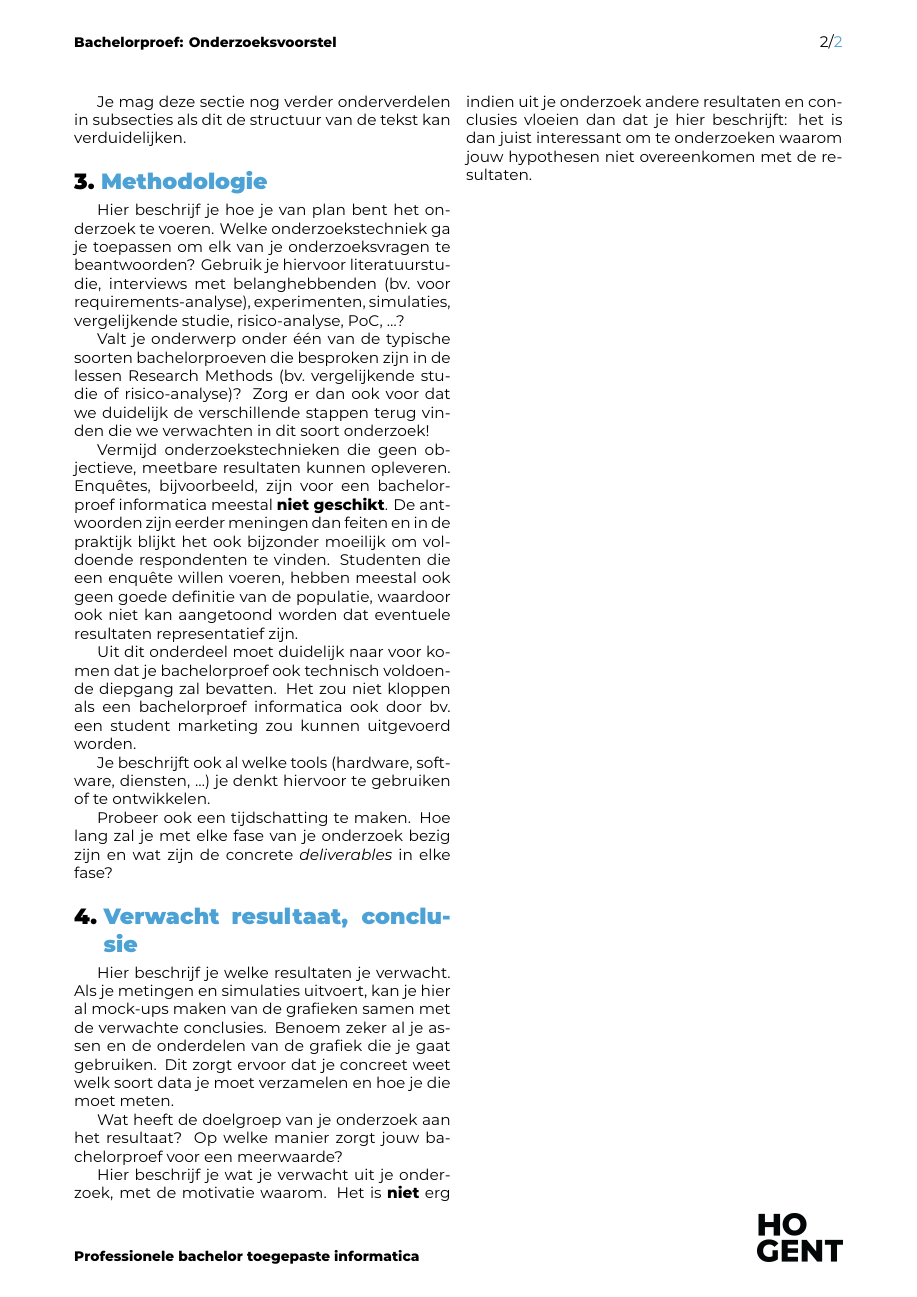
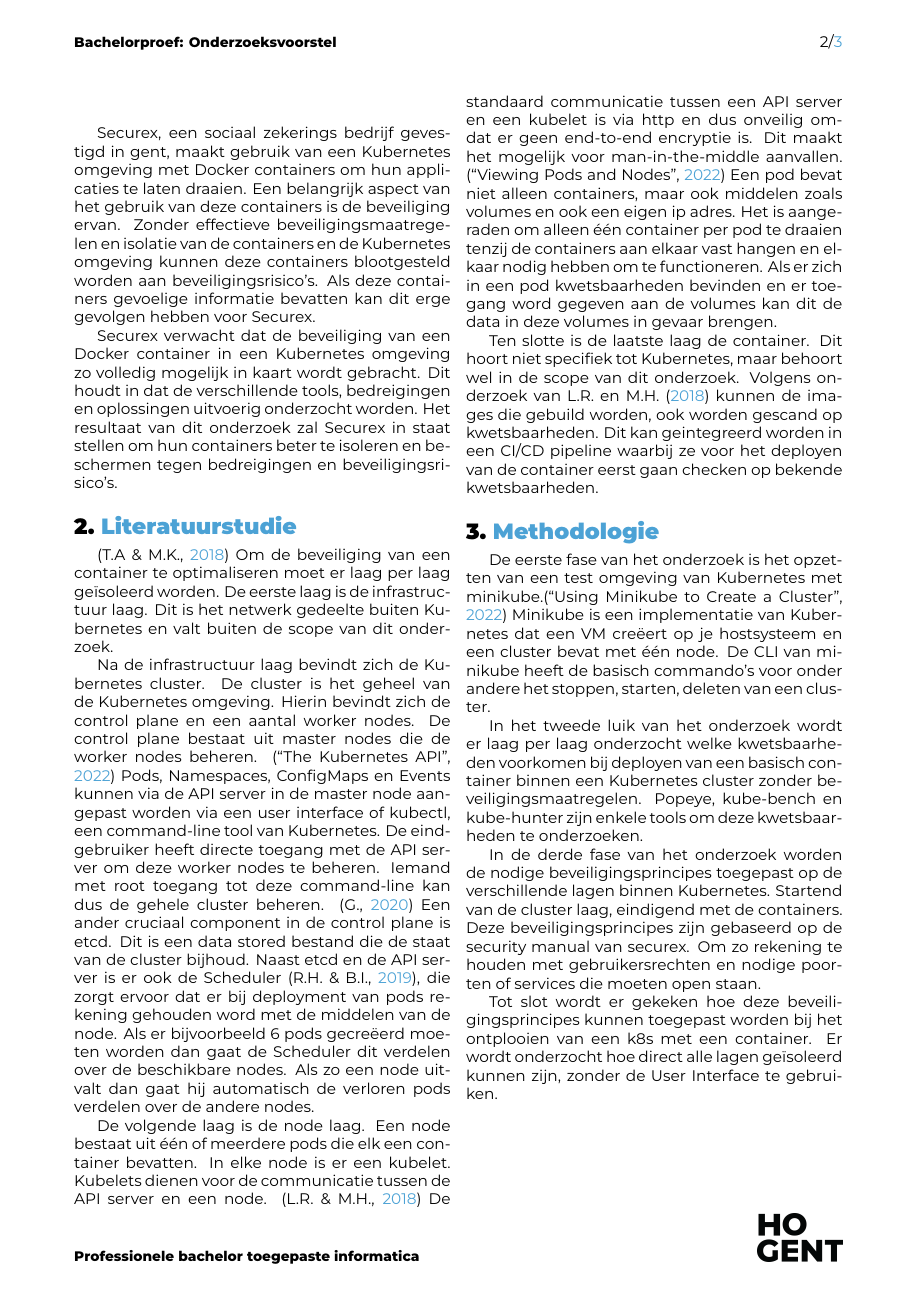
Before and after one commit to arno-2002/BachelorProef, a LaTeX document (voorstel/FamilienaamVoornaam-BPvoorstel.tex, which reads voorstel/voorstel-inhoud.tex): page 2 of 2 before the commit and page 2 of 3 after it. Compiled offline with XeLaTeX.

Commit message:
update vorostel

```diff
--- a/voorstel/FamilienaamVoornaam-BPvoorstel.tex
+++ b/voorstel/FamilienaamVoornaam-BPvoorstel.tex
@@ -20,6 +20,6 @@
 % \course{Bachelor thesis}
 % \assignmenttype{Research proposal}
 
-\academicyear{2022-2023} % TODO: pas het academiejaar aan
+\academicyear{2022-2023}
 
 % TODO: Werktitel
@@ -27,2 +27,3 @@
 
 % TODO: Studentnaam en emailadres invullen
+\author{Arno Ooms}
@@ -49,8 +43,8 @@
 % - Als het onderzoek niet past binnen een van deze domeinen specifieer je deze
 %   zelf
 %
-\specialisation{Mobile \& Enterprise development}
-\keywords{Scheme, World Wide Web, $\lambda$-calculus}
+\specialisation{System \& Network Administrator}
+\keywords{Kubernetes, Security, Containers}
 
 \begin{document}
 
--- a/voorstel/voorstel-inhoud.tex
+++ b/voorstel/voorstel-inhoud.tex
@@ -21,0 +19 @@ Schrijf ook iets over de doelstelling. Wat zie je als het concrete eindresultaat
+\begin{flushleft}
@@ -22,8 +23,15 @@ Schrijf ook iets over de doelstelling. Wat zie je als het concrete eindresultaat
+    \end{figure}
+\end{flushleft}
+
+Securex, een sociaal zekerings bedrijf gevestigd in gent, maakt gebruik van een Kubernetes omgeving met Docker containers om hun applicaties te laten draaien. Een belangrijk aspect van het gebruik van deze containers is de beveiliging ervan. Zonder effectieve beveiligingsmaatregelen en isolatie van de containers en de Kubernetes omgeving kunnen deze containers blootgesteld worden aan beveiligingsrisico's. Als deze containers gevoelige informatie bevatten kan dit erge gevolgen hebben voor Securex.
+
+Securex verwacht dat de beveiliging van een Docker container in een Kubernetes omgeving zo volledig mogelijk in kaart wordt gebracht. Dit houdt in dat de verschillende tools, bedreigingen en oplossingen uitvoerig onderzocht worden. Het resultaat van dit onderzoek zal Securex in staat stellen om hun containers beter te isoleren en beschermen tegen bedreigingen en beveiligingsrisico's.
+
 
 %---------- Stand van zaken ---------------------------------------------------
 
-\section{State-of-the-art}%
-\label{sec:state-of-the-art}
+\section{Literatuurstudie}%
+\label{sec:Literatuurstudie}
 
-Hier beschrijf je de \emph{state-of-the-art} rondom je gekozen onderzoeksdomein, d.w.z.\ een inleidende, doorlopende tekst over het onderzoeksdomein van je bachelorproef. Je steunt daarbij heel sterk op de professionele \emph{vakliteratuur}, en niet zozeer op populariserende teksten voor een breed publiek. Wat is de huidige stand van zaken in dit domein, en wat zijn nog eventuele open vragen (die misschien de aanleiding waren tot je onderzoeksvraag!)?
+\autocite{Allclair-2018} Om de beveiliging van een container te optimaliseren moet er laag per laag geïsoleerd worden. De eerste laag is de infrastructuur laag. Dit is het netwerk gedeelte buiten Kubernetes en valt buiten de scope van dit onderzoek.
 
@@ -31,3 +38,5 @@ Je mag de titel van deze sectie ook aanpassen (literatuurstudie, stand van zaken
 
-Verwijs bij elke introductie van een term of bewering over het domein naar de vakliteratuur, bijvoorbeeld~\autocite{Hykes2013}! Denk zeker goed na welke werken je refereert en waarom.
+Na de infrastructuur laag bevindt zich de Kubernetes cluster. De cluster is het geheel van de Kubernetes omgeving. Hierin bevindt zich de control plane en een aantal worker nodes.
+De control plane bestaat uit master nodes die de worker nodes beheren.
+\autocite{kubernetesDocs-2022} Pods, Namespaces, ConfigMaps en Events kunnen via de API server in de master node aangepast worden via een user interface of kubectl, een command-line tool van Kubernetes. De eindgebruiker heeft directe toegang met de API server om deze worker nodes te beheren. Iemand met root toegang tot deze command-line kan dus de gehele cluster beheren. \autocite{sayfan-2020} Een ander cruciaal component in de control plane is etcd. Dit is een data stored bestand die de staat van de cluster bijhoud. Naast etcd en de API server is er ook de Scheduler \autocite{Huss2019}, die zorgt ervoor dat er bij deployment van pods rekening gehouden word met de middelen van de node. Als er bijvoorbeeld 6 pods gecreëerd moeten worden dan gaat de Scheduler dit verdelen over de beschikbare nodes. Als zo een node uitvalt dan gaat hij automatisch de verloren pods verdelen over de andere nodes.
 
@@ -35,37 +43,25 @@ Draag zorg voor correcte literatuurverwijzingen! Een bronvermelding hoort thuis
 
-Als je informatie over bronnen verzamelt in JabRef, zorg er dan voor dat alle nodige info aanwezig is om de bron terug te vinden (zoals uitvoerig besproken in de lessen Research Methods).
+De volgende laag is de node laag. Een node bestaat uit één of meerdere pods die elk een container bevatten. In elke node is er een kubelet. Kubelets dienen voor de communicatie tussen de API server en een node. \autocite{Rice2018} De standaard communicatie tussen een API server en een kubelet is via http en dus onveilig omdat er geen end-to-end encryptie is. Dit maakt het mogelijk voor man-in-the-middle aanvallen.
+\autocite{kubernetespods-2022} Een pod bevat niet alleen containers, maar ook middelen zoals volumes en ook een eigen ip adres. Het is aangeraden om alleen één container per pod te draaien tenzij de containers aan elkaar vast hangen en elkaar nodig hebben om te functioneren. Als er zich in een pod kwetsbaarheden bevinden en er toegang word gegeven aan de volumes kan dit de data in deze volumes in gevaar brengen.
 
-% Voor literatuurverwijzingen zijn er twee belangrijke commando's:
-% \autocite{KEY} => (Auteur, jaartal) Gebruik dit als de naam van de auteur
-%   geen onderdeel is van de zin.
-% \textcite{KEY} => Auteur (jaartal)  Gebruik dit als de auteursnaam wel een
-%   functie heeft in de zin (bv. ``Uit onderzoek door Doll & Hill (1954) bleek
-%   ...'')
 
-Je mag deze sectie nog verder onderverdelen in subsecties als dit de structuur van de tekst kan verduidelijken.
+Ten slotte is de laatste laag de container. Dit hoort niet specifiek tot Kubernetes, maar behoort wel in de scope van dit onderzoek. Volgens onderzoek van \textcite{Rice2018} kunnen de images die gebuild worden, ook worden gescand op kwetsbaarheden. Dit kan geintegreerd worden in een CI/CD pipeline waarbij ze voor het deployen van de container eerst gaan checken op bekende kwetsbaarheden.
+
 
 %---------- Methodologie ------------------------------------------------------
 \section{Methodologie}%
 \label{sec:methodologie}
 
-Hier beschrijf je hoe je van plan bent het onderzoek te voeren. Welke onderzoekstechniek ga je toepassen om elk van je onderzoeksvragen te beantwoorden? Gebruik je hiervoor literatuurstudie, interviews met belanghebbenden (bv.~voor requirements-analyse), experimenten, simulaties, vergelijkende studie, risico-analyse, PoC, \ldots?
+De eerste fase van het onderzoek is het opzetten van een test omgeving van Kubernetes met minikube.\autocite{kubernetesMinicube-2022} Minikube is een implementatie van Kubernetes dat een VM creëert op je hostsysteem en een cluster bevat met één node. De CLI van minikube heeft de basisch commando's voor onder andere het stoppen, starten, deleten van een cluster.
 
-Valt je onderwerp onder één van de typische soorten bachelorproeven die besproken zijn in de lessen Research Methods (bv.\ vergelijkende studie of risico-analyse)? Zorg er dan ook voor dat we duidelijk de verschillende stappen terug vinden die we verwachten in dit soort onderzoek!
+In het tweede luik van het onderzoek wordt er laag per laag onderzocht welke kwetsbaarheden voorkomen bij deployen van een basisch container binnen een Kubernetes cluster zonder beveiligingsmaatregelen. Popeye, kube-bench en kube-hunter zijn enkele tools om deze kwetsbaarheden te onderzoeken.
 
-Vermijd onderzoekstechnieken die geen objectieve, meetbare resultaten kunnen opleveren. Enquêtes, bijvoorbeeld, zijn voor een bachelorproef informatica meestal \textbf{niet geschikt}. De antwoorden zijn eerder meningen dan feiten en in de praktijk blijkt het ook bijzonder moeilijk om voldoende respondenten te vinden. Studenten die een enquête willen voeren, hebben meestal ook geen goede definitie van de populatie, waardoor ook niet kan aangetoond worden dat eventuele resultaten representatief zijn.
+In de derde fase van het onderzoek worden de nodige beveiligingsprincipes toegepast op de verschillende lagen binnen Kubernetes. Startend van de cluster laag, eindigend met de containers. Deze beveiligingsprincipes zijn gebaseerd op de security manual van securex. Om zo rekening te houden met gebruikersrechten en nodige poorten of services die moeten open staan.
 
-Uit dit onderdeel moet duidelijk naar voor komen dat je bachelorproef ook technisch voldoen\-de diepgang zal bevatten. Het zou niet kloppen als een bachelorproef informatica ook door bv.\ een student marketing zou kunnen uitgevoerd worden.
-
-Je beschrijft ook al welke tools (hardware, software, diensten, \ldots) je denkt hiervoor te gebruiken of te ontwikkelen.
-
-Probeer ook een tijdschatting te maken. Hoe lang zal je met elke fase van je onderzoek bezig zijn en wat zijn de concrete \emph{deliverables} in elke fase?
+Tot slot wordt er gekeken hoe deze beveiligingsprincipes kunnen toegepast worden bij het ontplooien van een k8s met een container. Er wordt onderzocht hoe direct alle lagen geïsoleerd kunnen zijn, zonder de User Interface te gebruiken.
 
 %---------- Verwachte resultaten ----------------------------------------------
 \section{Verwacht resultaat, conclusie}%
 \label{sec:verwachte_resultaten}
 
-Hier beschrijf je welke resultaten je verwacht. Als je metingen en simulaties uitvoert, kan je hier al mock-ups maken van de grafieken samen met de verwachte conclusies. Benoem zeker al je assen en de onderdelen van de grafiek die je gaat gebruiken. Dit zorgt ervoor dat je concreet weet welk soort data je moet verzamelen en hoe je die moet meten.
-
-Wat heeft de doelgroep van je onderzoek aan het resultaat? Op welke manier zorgt jouw bachelorproef voor een meerwaarde?
-
-Hier beschrijf je wat je verwacht uit je onderzoek, met de motivatie waarom. Het is \textbf{niet} erg indien uit je onderzoek andere resultaten en conclusies vloeien dan dat je hier beschrijft: het is dan juist interessant om te onderzoeken waarom jouw hypothesen niet overeenkomen met de resultaten.
+Uit dit onderzoek wordt er verwacht dat Securex in staat is om veilig containers op te zetten in de productieomgeving. Maar zo een container kan niet maanden of weken aan een stuk goed beveiligd zijn. Bij elke update of patch van Kubernetes, Docker of een andere gebruikte tool of programma binnen de omgeving, kunnen er nieuwe kwetsbaarheden opduiken. Daarom is het belangrijk dat deze updates strikt moeten worden opgevolgd om een zo veilig mogelijke structuur aan te houden.
```
Also changed, not shown: voorstel/voorstel.bib (+1 -1 lines), voorstel/img/4c.png (added), voorstel/img/Kubernetes-architecture-diagram.png (added), voorstel/img/node-overview.png (added), voorstel/FamilienaamVoornaam-BPvoorstel.tex (17 more changed lines), voorstel/voorstel-inhoud.tex (24 more changed lines). Lines whose indentation alone changed are shown as unchanged.
